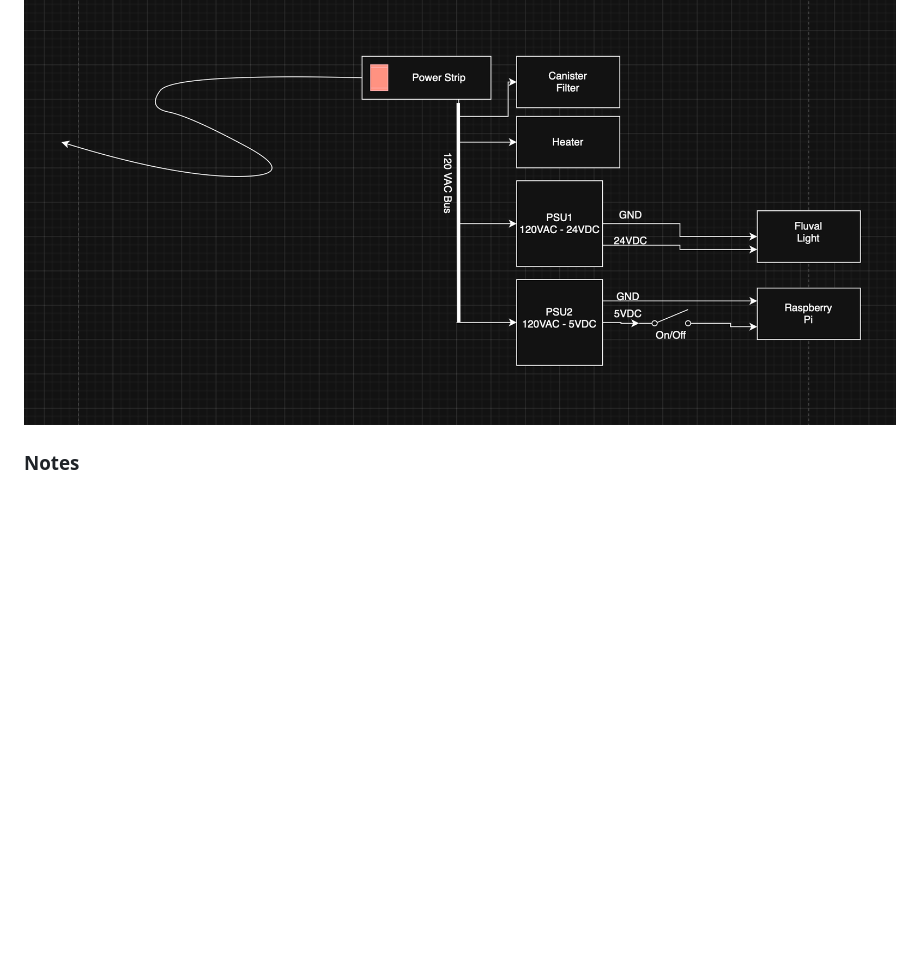
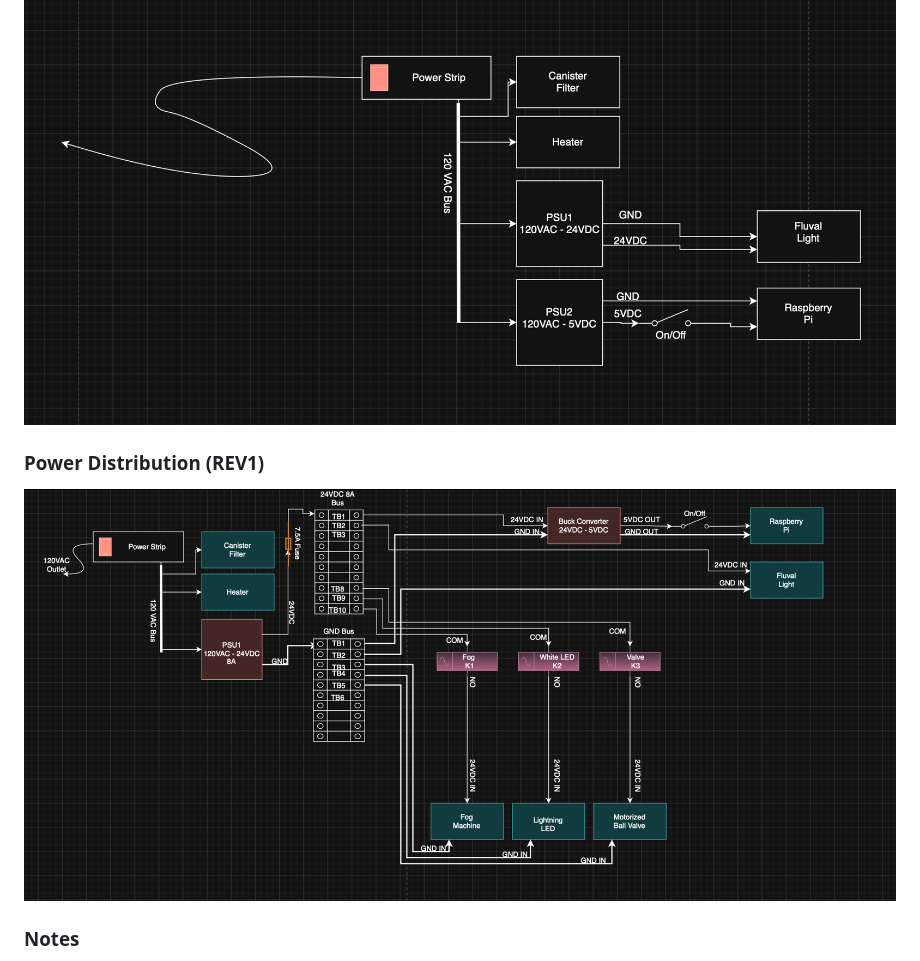
Before and after one commit to KahrsAnthony/Tank-Magic, a Markdown page: README.md, the part around the change. Drawn GitHub-style; pictures changed too: screenshots/power-distribution-rev1.png (added); blank space fills up the shorter version.

Commit message:
Add Power Distribution REV1 diagram

```diff
--- a/README.md
+++ b/README.md
@@ -84,6 +84,10 @@ At this stage:
 The aquarium is currently powered through a central power strip, with dedicated supplies for lighting and control electronics.
 
 ![Current Power Distribution](./screenshots/current-power-distribution.png)
+
+### Power Distribution (REV1)
+
+![Power Distribution REV1](./screenshots/power-distribution-rev1.png)
 
 ### Notes
 
```
